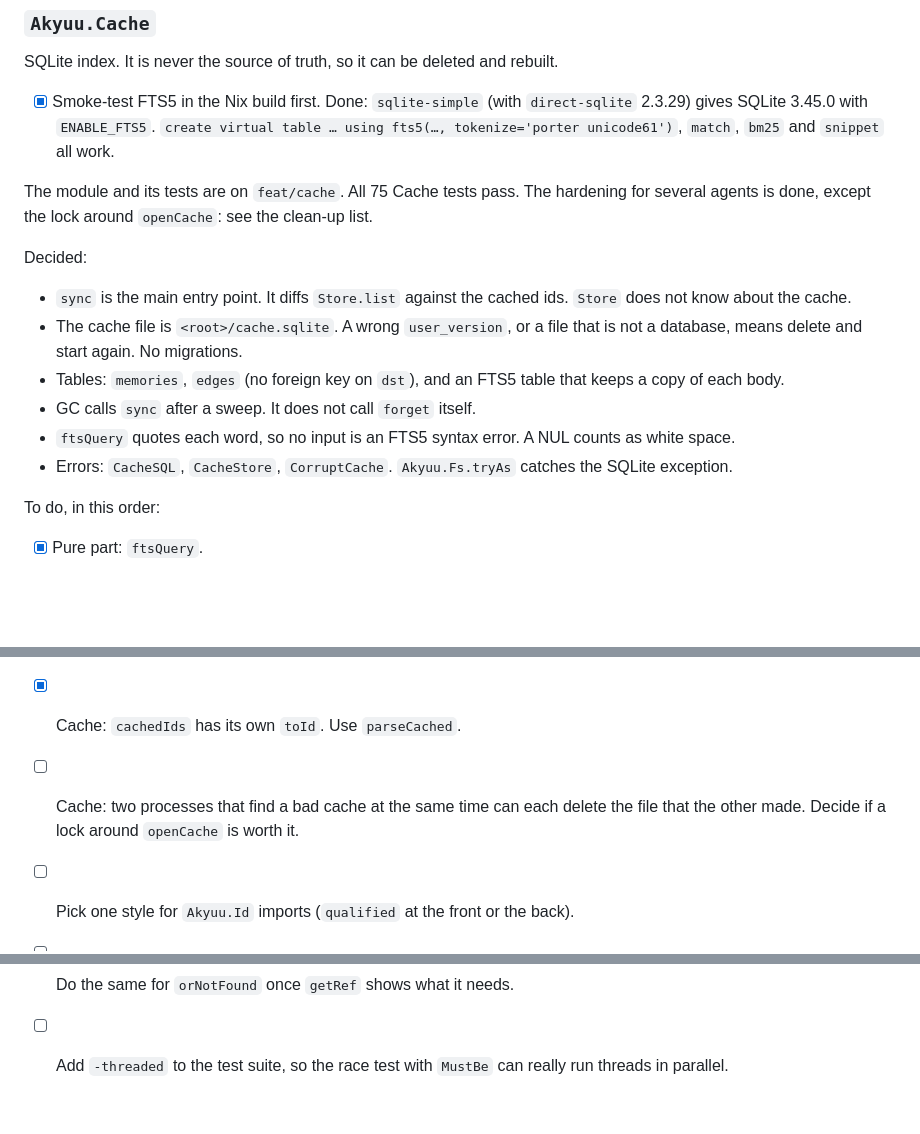
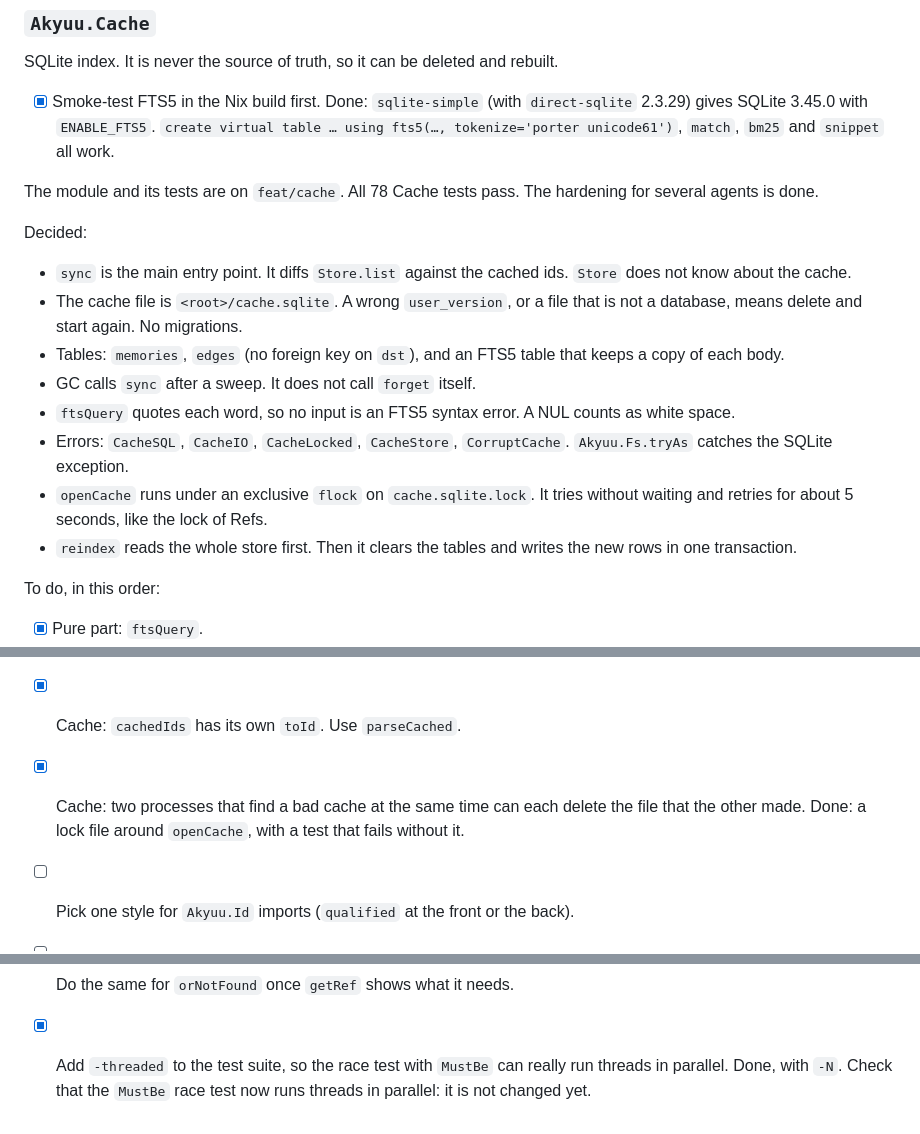
Before and after one commit to lillycham/akyuu, a Markdown page: TODO.md, 3 parts joined by grey strips. GitHub-like rendering; blank space fills up the shorter version.

Commit message:
docs: record the openCache lock and the atomic reindex
Tick the lock item and the -threaded item. List the new errors.
Update the count of Cache tests to 78.

Co-Authored-By: Claude Sonnet 5.5 <noreply@anthropic.com>

```diff
--- a/TODO.md
+++ b/TODO.md
@@ -46,7 +46,7 @@ SQLite index. It is never the source of truth, so it can be deleted and rebuilt.
 - [x] Smoke-test FTS5 in the Nix build first. Done: `sqlite-simple` (with `direct-sqlite` 2.3.29) gives SQLite 3.45.0 with `ENABLE_FTS5`.
       `create virtual table … using fts5(…, tokenize='porter unicode61')`, `match`, `bm25` and `snippet` all work.
 
-The module and its tests are on `feat/cache`. All 75 Cache tests pass. The hardening for several agents is done, except the lock around `openCache`: see the clean-up list.
+The module and its tests are on `feat/cache`. All 78 Cache tests pass. The hardening for several agents is done.
 
 Decided:
 
@@ -55,7 +55,9 @@ Decided:
 - Tables: `memories`, `edges` (no foreign key on `dst`), and an FTS5 table that keeps a copy of each body.
 - GC calls `sync` after a sweep. It does not call `forget` itself.
 - `ftsQuery` quotes each word, so no input is an FTS5 syntax error. A NUL counts as white space.
-- Errors: `CacheSQL`, `CacheStore`, `CorruptCache`. `Akyuu.Fs.tryAs` catches the SQLite exception.
+- Errors: `CacheSQL`, `CacheIO`, `CacheLocked`, `CacheStore`, `CorruptCache`. `Akyuu.Fs.tryAs` catches the SQLite exception.
+- `openCache` runs under an exclusive `flock` on `cache.sqlite.lock`. It tries without waiting and retries for about 5 seconds, like the lock of Refs.
+- `reindex` reads the whole store first. Then it clears the tables and writes the new rows in one transaction.
 
 To do, in this order:
 
@@ -121,10 +123,11 @@ To do, in this order:
 - [x] Cache: `sync` fails if GC sweeps an object between `Store.list` and `Store.get` (`NotFound`). Skip that object. Add a test.
 - [x] Cache: remove `tryIO` (unused) and the `CacheIO` constructor (nothing builds it), or give it a job.
 - [x] Cache: `cachedIds` has its own `toId`. Use `parseCached`.
-- [ ] Cache: two processes that find a bad cache at the same time can each delete the file that the other made. Decide if a lock around `openCache` is worth it.
+- [x] Cache: two processes that find a bad cache at the same time can each delete the file that the other made. Done: a lock file around `openCache`, with a test that fails without it.
 - [ ] Pick one style for `Akyuu.Id` imports (`qualified` at the front or the back).
 - [ ] Add `-Wprepositive-qualified-module` and `-Wmissing-import-lists` to `shared` in `akyuu.cabal`, and fix what they flag.
 - [ ] `Store.add`: wrap `removeFile tmp` in the cleanup with `ignoreIO`, so a cleanup error cannot hide the real one.
 - [x] Move `ignoreIO` and a generic `tryWith` from `Akyuu.Store` to `Akyuu.Fs`.
 - [ ] Do the same for `orNotFound` once `getRef` shows what it needs.
-- [ ] Add `-threaded` to the test suite, so the race test with `MustBe` can really run threads in parallel.
+- [x] Add `-threaded` to the test suite, so the race test with `MustBe` can really run threads in parallel.
+      Done, with `-N`. Check that the `MustBe` race test now runs threads in parallel: it is not changed yet.
```
